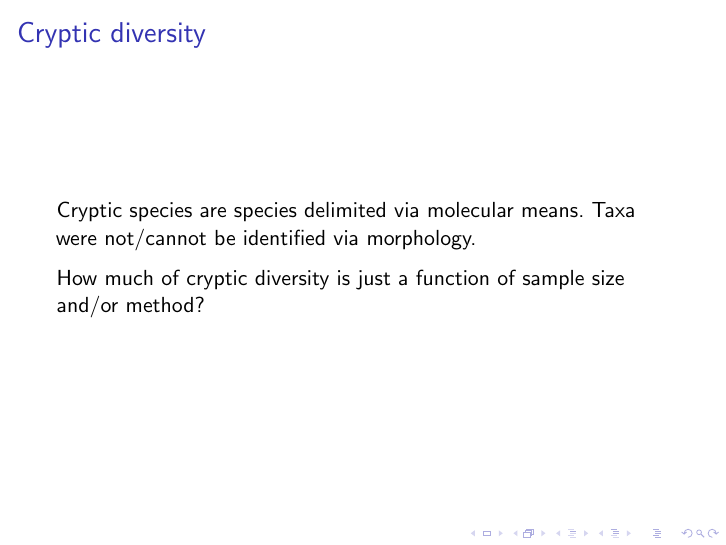
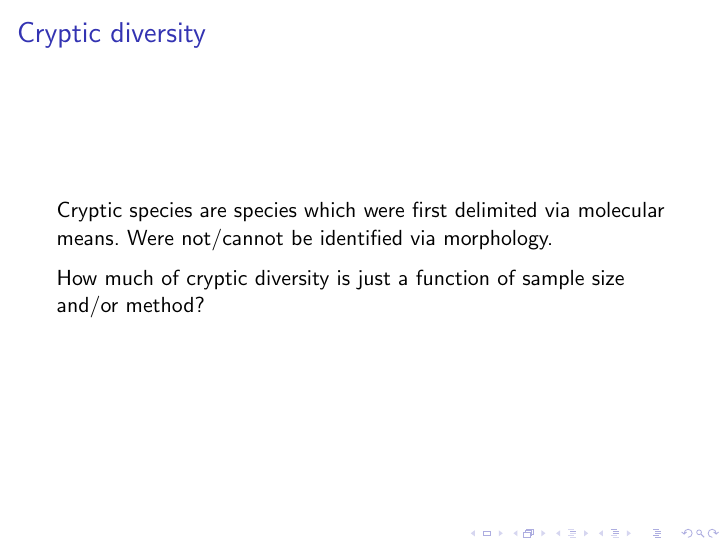
Before and after one commit to psmits/shape_identification, LaTeX slides (documents/turtle_presentation.tex): page 2 of 23. Compiled offline with pdfLaTeX.

```diff
--- a/documents/turtle_presentation.tex
+++ b/documents/turtle_presentation.tex
@@ -85,7 +85,7 @@
   \frametitle{Cryptic diversity}
   % image of example taxa that are morphologically identical and are only differentiated via genetic means
   %
-  Cryptic species are species delimited via molecular means. Taxa were not/cannot be identified via morphology.
+  Cryptic species are species which were first delimited via molecular means. Were not/cannot be identified via morphology.
 
   How much of cryptic diversity is just a function of sample size and/or method?
 
```
Also changed, not shown: documents/figure/gap.pdf, documents/figure/gm.pdf, documents/figure/imp.pdf, documents/figure/roc.pdf, documents/figure/unnamed-chunk-3.pdf, documents/figure/unnamed-chunk-4.pdf, documents/figure/unnamed-chunk-5.pdf, documents/figure/unnamed-chunk-6.pdf, documents/figure/unnamed-chunk-7.pdf, documents/figure/unnamed-chunk-8.pdf, documents/turtle_presentation.pdf, 1 other file.
